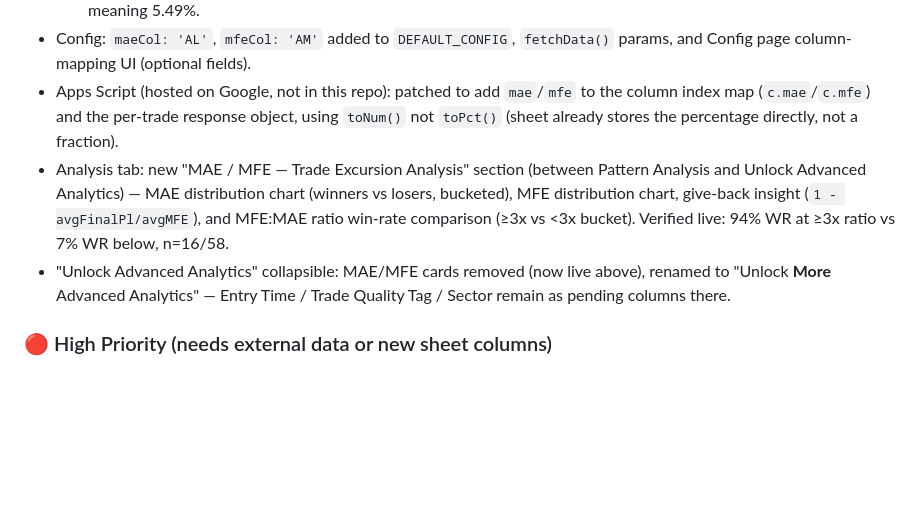
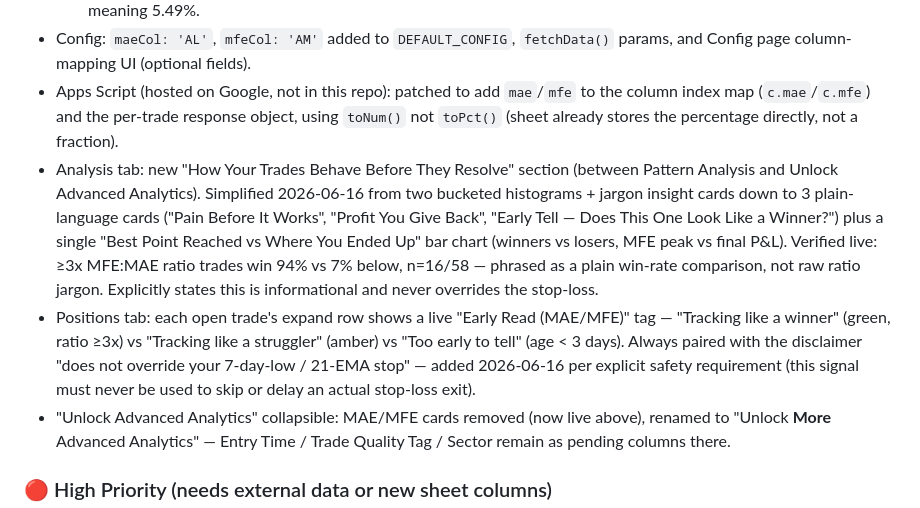
Before and after one commit to vaijayanth/TradingJournal, a Markdown page: CLAUDE.md, the part around the change. GitHub-like rendering; blank space fills up the shorter version.

Commit message:
Document simplified MAE/MFE Analysis UI and live position bucket tag
https://claude.ai/code/session_01KscvJVcY2s99tfkwdxvAPn

```diff
--- a/CLAUDE.md
+++ b/CLAUDE.md
@@ -303,7 +303,8 @@ These were identified in a guru-perspective audit and deferred. Implement when r
   - Cell format: plain **Number**, not Percentage — the formula already multiplies by 100, so the value is e.g. `5.49` meaning 5.49%.
 - Config: `maeCol: 'AL'`, `mfeCol: 'AM'` added to `DEFAULT_CONFIG`, `fetchData()` params, and Config page column-mapping UI (optional fields).
 - Apps Script (hosted on Google, not in this repo): patched to add `mae`/`mfe` to the column index map (`c.mae`/`c.mfe`) and the per-trade response object, using `toNum()` not `toPct()` (sheet already stores the percentage directly, not a fraction).
-- Analysis tab: new "MAE / MFE — Trade Excursion Analysis" section (between Pattern Analysis and Unlock Advanced Analytics) — MAE distribution chart (winners vs losers, bucketed), MFE distribution chart, give-back insight (`1 - avgFinalPl/avgMFE`), and MFE:MAE ratio win-rate comparison (≥3x vs <3x bucket). Verified live: 94% WR at ≥3x ratio vs 7% WR below, n=16/58.
+- Analysis tab: new "How Your Trades Behave Before They Resolve" section (between Pattern Analysis and Unlock Advanced Analytics). Simplified 2026-06-16 from two bucketed histograms + jargon insight cards down to 3 plain-language cards ("Pain Before It Works", "Profit You Give Back", "Early Tell — Does This One Look Like a Winner?") plus a single "Best Point Reached vs Where You Ended Up" bar chart (winners vs losers, MFE peak vs final P&L). Verified live: ≥3x MFE:MAE ratio trades win 94% vs 7% below, n=16/58 — phrased as a plain win-rate comparison, not raw ratio jargon. Explicitly states this is informational and never overrides the stop-loss.
+- Positions tab: each open trade's expand row shows a live "Early Read (MAE/MFE)" tag — "Tracking like a winner" (green, ratio ≥3x) vs "Tracking like a struggler" (amber) vs "Too early to tell" (age < 3 days). Always paired with the disclaimer "does not override your 7-day-low / 21-EMA stop" — added 2026-06-16 per explicit safety requirement (this signal must never be used to skip or delay an actual stop-loss exit).
 - "Unlock Advanced Analytics" collapsible: MAE/MFE cards removed (now live above), renamed to "Unlock **More** Advanced Analytics" — Entry Time / Trade Quality Tag / Sector remain as pending columns there.
 
 ### 🔴 High Priority (needs external data or new sheet columns)
```
